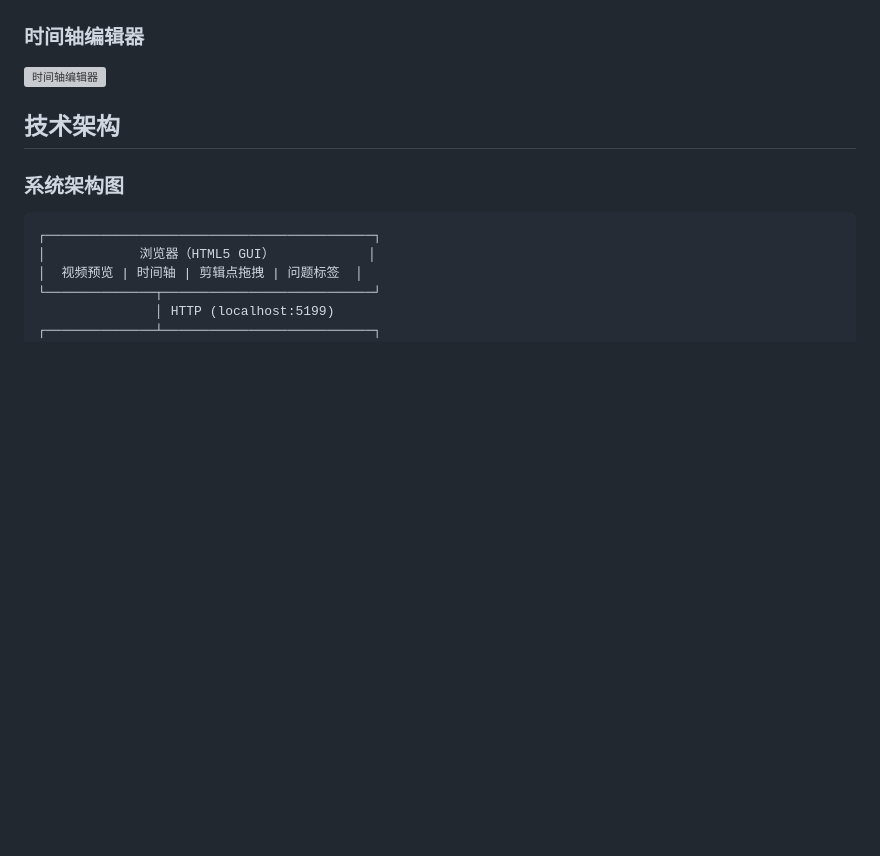
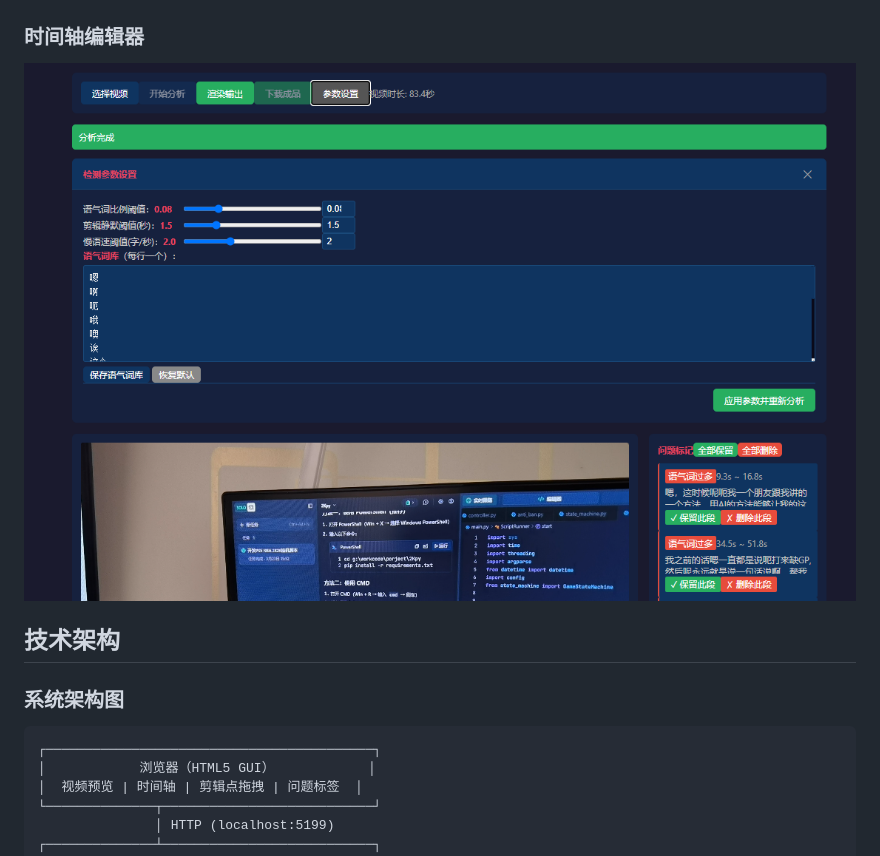
Before and after one commit to JiaJingLi/talkcut-local, a Markdown page: README.md, the part around the change. GitHub-like rendering; blank space fills up the shorter version; grey boxes are pictures that could not be loaded.

```diff
--- a/README.md
+++ b/README.md
@@ -93,7 +93,7 @@
 ![主界面](./image/screenshot_main.png)
 
 ### 时间轴编辑器
-![时间轴编辑器](./image/screenshot_timeline.png)
+![设置参数](./image/screenshot_settings.png)
 
 ## 技术架构
 
```
